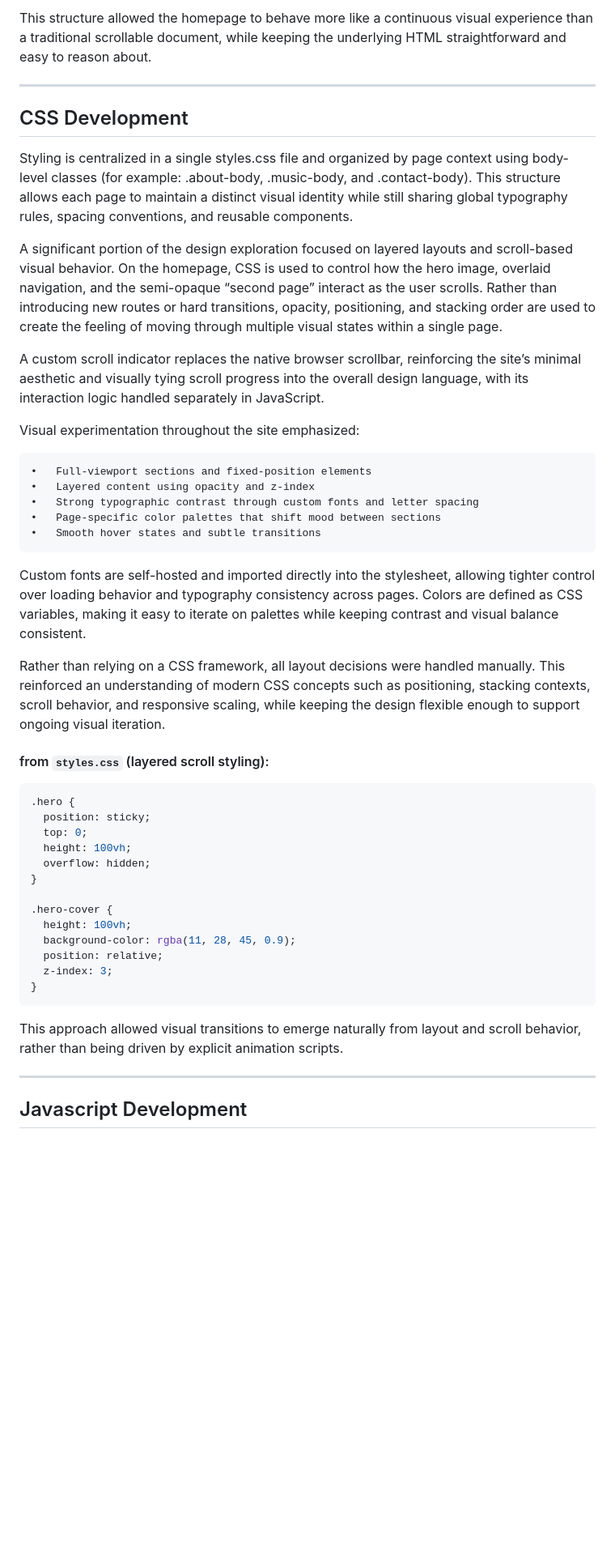
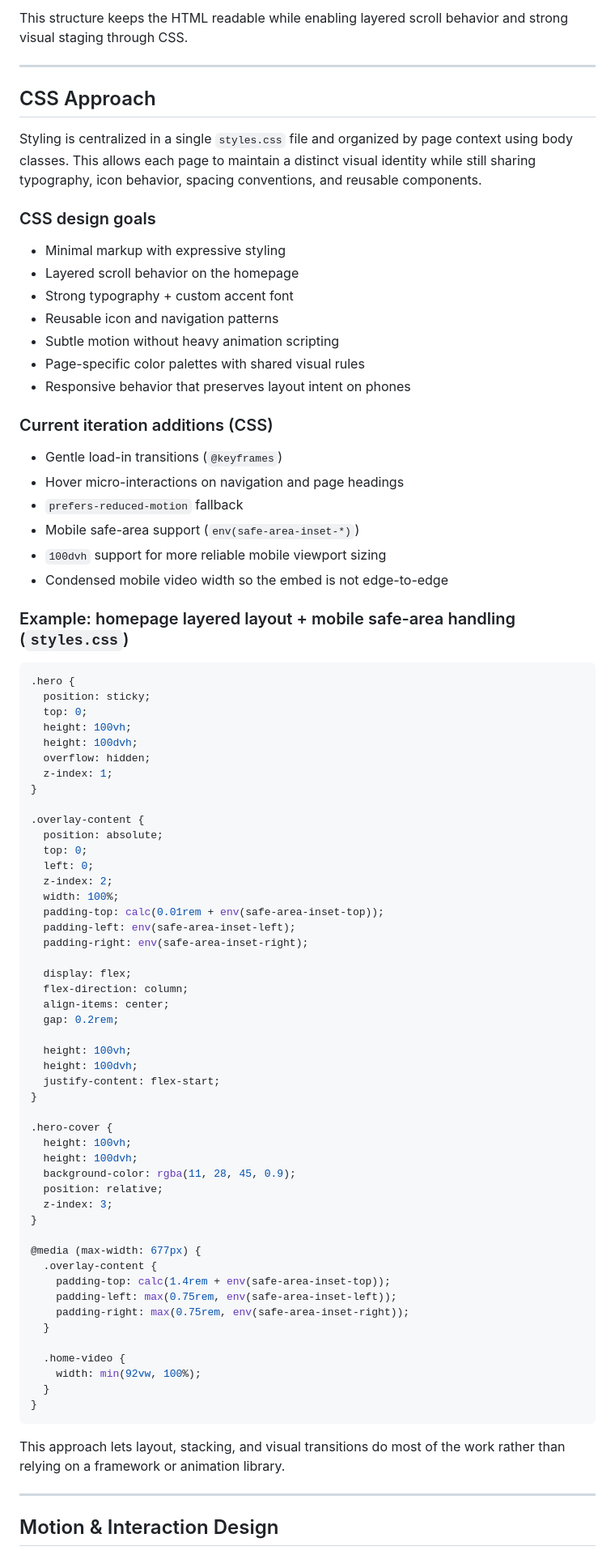
Before and after one commit to lee-aidan/sunny-pavel-website, a Markdown page: README.md, the part around one of its changes. Shown at 81% size. GitHub-like rendering; blank space fills up the shorter version.

````diff
--- a/README.md
+++ b/README.md
@@ -53,50 +88,88 @@ Navigation and layout remain simple at the markup level, with predictable contai
 ```
 
-This structure allowed the homepage to behave more like a continuous visual experience than a traditional scrollable document, while keeping the underlying HTML straightforward and easy to reason about.
+This structure keeps the HTML readable while enabling layered scroll behavior and strong visual staging through CSS.
 
 ---
 
-## CSS Development
+## CSS Approach
 
-Styling is centralized in a single styles.css file and organized by page context using body-level classes (for example: .about-body, .music-body, and .contact-body). This structure allows each page to maintain a distinct visual identity while still sharing global typography rules, spacing conventions, and reusable components.
+Styling is centralized in a single `styles.css` file and organized by page context using body classes. This allows each page to maintain a distinct visual identity while still sharing typography, icon behavior, spacing conventions, and reusable components.
 
-A significant portion of the design exploration focused on layered layouts and scroll-based visual behavior. On the homepage, CSS is used to control how the hero image, overlaid navigation, and the semi-opaque “second page” interact as the user scrolls. Rather than introducing new routes or hard transitions, opacity, positioning, and stacking order are used to create the feeling of moving through multiple visual states within a single page.
+### CSS design goals
 
-A custom scroll indicator replaces the native browser scrollbar, reinforcing the site’s minimal aesthetic and visually tying scroll progress into the overall design language, with its interaction logic handled separately in JavaScript.
+- Minimal markup with expressive styling
+- Layered scroll behavior on the homepage
+- Strong typography + custom accent font
+- Reusable icon and navigation patterns
+- Subtle motion without heavy animation scripting
+- Page-specific color palettes with shared visual rules
+- Responsive behavior that preserves layout intent on phones
 
-Visual experimentation throughout the site emphasized:
+### Current iteration additions (CSS)
 
-	•	Full-viewport sections and fixed-position elements
-	•	Layered content using opacity and z-index
-	•	Strong typographic contrast through custom fonts and letter spacing
-	•	Page-specific color palettes that shift mood between sections
-	•	Smooth hover states and subtle transitions
+- Gentle load-in transitions (`@keyframes`)
+- Hover micro-interactions on navigation and page headings
+- `prefers-reduced-motion` fallback
+- Mobile safe-area support (`env(safe-area-inset-*)`)
+- `100dvh` support for more reliable mobile viewport sizing
+- Condensed mobile video width so the embed is not edge-to-edge
 
-Custom fonts are self-hosted and imported directly into the stylesheet, allowing tighter control over loading behavior and typography consistency across pages. Colors are defined as CSS variables, making it easy to iterate on palettes while keeping contrast and visual balance consistent.
-
-Rather than relying on a CSS framework, all layout decisions were handled manually. This reinforced an understanding of modern CSS concepts such as positioning, stacking contexts, scroll behavior, and responsive scaling, while keeping the design flexible enough to support ongoing visual iteration.
-
-#### from `styles.css` (layered scroll styling):
+### Example: homepage layered layout + mobile safe-area handling (`styles.css`)
 
 ```css
 .hero {
   position: sticky;
   top: 0;
   height: 100vh;
+  height: 100dvh;
   overflow: hidden;
+  z-index: 1;
+}
+
+.overlay-content {
+  position: absolute;
+  top: 0;
+  left: 0;
+  z-index: 2;
+  width: 100%;
+  padding-top: calc(0.01rem + env(safe-area-inset-top));
+  padding-left: env(safe-area-inset-left);
+  padding-right: env(safe-area-inset-right);
+
+  display: flex;
+  flex-direction: column;
+  align-items: center;
+  gap: 0.2rem;
+
+  height: 100vh;
+  height: 100dvh;
+  justify-content: flex-start;
 }
 
 .hero-cover {
   height: 100vh;
+  height: 100dvh;
   background-color: rgba(11, 28, 45, 0.9);
   position: relative;
   z-index: 3;
 }
+
+@media (max-width: 677px) {
+  .overlay-content {
+    padding-top: calc(1.4rem + env(safe-area-inset-top));
+    padding-left: max(0.75rem, env(safe-area-inset-left));
+    padding-right: max(0.75rem, env(safe-area-inset-right));
+  }
+
+  .home-video {
+    width: min(92vw, 100%);
+  }
+}
 ```
 
-This approach allowed visual transitions to emerge naturally from layout and scroll behavior, rather than being driven by explicit animation scripts.
+This approach lets layout, stacking, and visual transitions do most of the work rather than relying on a framework or animation library.
 
 ---
 
-## Javascript Development
+## Motion & Interaction Design
 
````
Also changed, not shown: other parts of README.md (+242 -88 lines).
